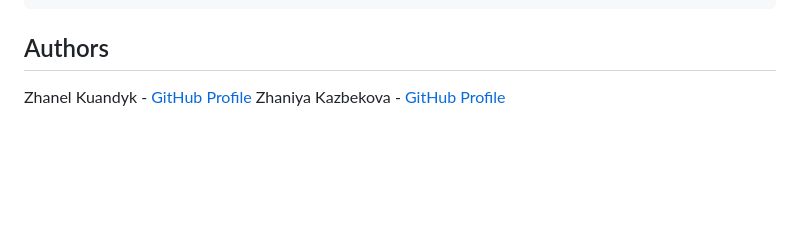
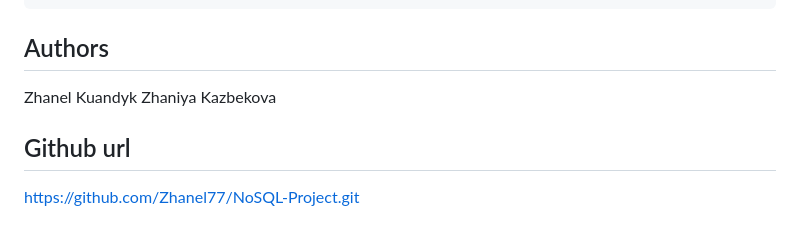
Before and after one commit to Zhanel77/NoSQL-Project, a Markdown page: README.md, the part around the change. GitHub-like rendering; blank space fills up the shorter version.

````diff
--- a/README.md
+++ b/README.md
@@ -231,5 +231,8 @@ https://nosql-project-axsj.onrender.com
 ```
 
 ## Authors
-Zhanel Kuandyk - [GitHub Profile](https://github.com/Zhanel77)
-Zhaniya Kazbekova - [GitHub Profile](https://github.com/ZhaniyaKazbekova05)
+Zhanel Kuandyk
+Zhaniya Kazbekova
+
+## Github url
+https://github.com/Zhanel77/NoSQL-Project.git
````
